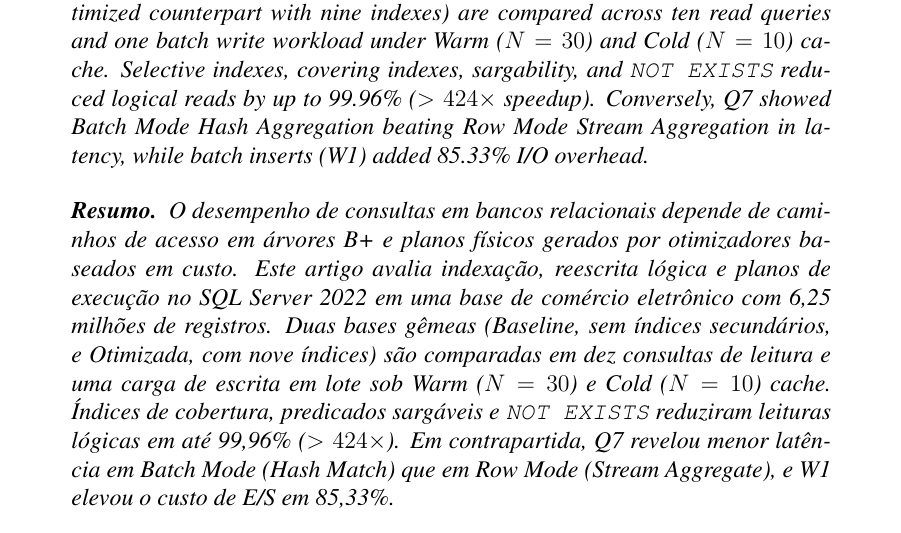
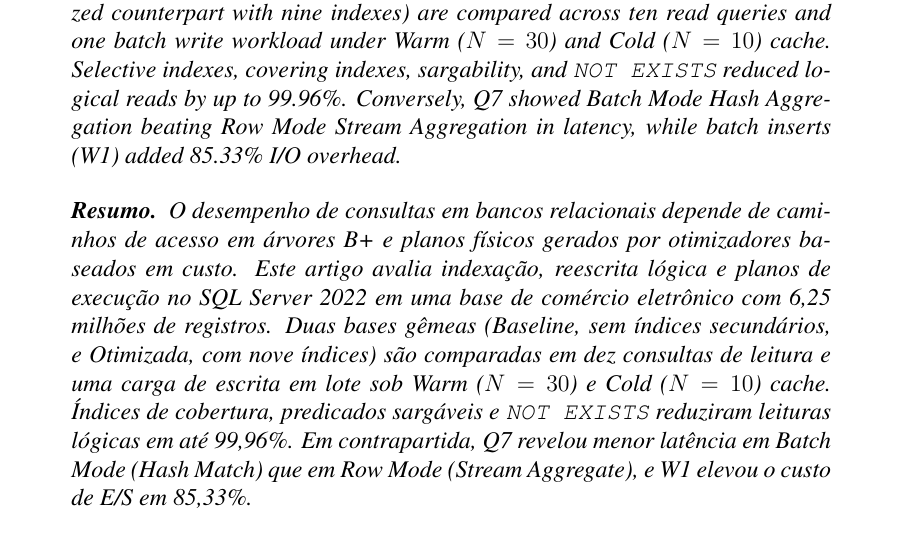
Before and after one commit to JM3L0/Trabalho-Final-BD2, a LaTeX paper (paper/main.tex): part of page 1 of 10, cut so that both start at the same text. Compiled offline with pdfLaTeX.

Commit message:
penos ajustes no abstract

```diff
--- a/paper/main.tex
+++ b/paper/main.tex
@@ -23,11 +23,11 @@
 \maketitle
 
 \begin{abstract}
-Relational query performance depends on B+ Tree access paths and cost-based execution plans. This paper evaluates indexing, query rewriting, and execution plans on SQL Server 2022 over a 6.25-million-row e-commerce schema. Twin databases (a Baseline without secondary indexes and an Optimized counterpart with nine indexes) are compared across ten read queries and one batch write workload under Warm ($N=30$) and Cold ($N=10$) cache. Selective indexes, covering indexes, sargability, and \texttt{NOT EXISTS} reduced logical reads by up to 99.96\% ($>424\times$ speedup). Conversely, Q7 showed Batch Mode Hash Aggregation beating Row Mode Stream Aggregation in latency, while batch inserts (W1) added 85.33\% I/O overhead.
+Relational query performance depends on B+ Tree access paths and cost-based execution plans. This paper evaluates indexing, query rewriting, and execution plans on SQL Server 2022 over a 6.25-million-row e-commerce schema. Twin databases (a Baseline without secondary indexes and an Optimized counterpart with nine indexes) are compared across ten read queries and one batch write workload under Warm ($N=30$) and Cold ($N=10$) cache. Selective indexes, covering indexes, sargability, and \texttt{NOT EXISTS} reduced logical reads by up to 99.96\%. Conversely, Q7 showed Batch Mode Hash Aggregation beating Row Mode Stream Aggregation in latency, while batch inserts (W1) added 85.33\% I/O overhead.
 \end{abstract}
 
 \begin{resumo}
-O desempenho de consultas em bancos relacionais depende de caminhos de acesso em árvores B+ e planos físicos gerados por otimizadores baseados em custo. Este artigo avalia indexação, reescrita lógica e planos de execução no SQL Server 2022 em uma base de comércio eletrônico com 6,25 milhões de registros. Duas bases gêmeas (Baseline, sem índices secundários, e Otimizada, com nove índices) são comparadas em dez consultas de leitura e uma carga de escrita em lote sob \textit{Warm} ($N=30$) e \textit{Cold} ($N=10$) \textit{cache}. Índices de cobertura, predicados sargáveis e \texttt{NOT EXISTS} reduziram leituras lógicas em até 99,96\% ($>424\times$). Em contrapartida, Q7 revelou menor latência em \textit{Batch Mode} (\textit{Hash Match}) que em \textit{Row Mode} (\textit{Stream Aggregate}), e W1 elevou o custo de E/S em 85,33\%.
+O desempenho de consultas em bancos relacionais depende de caminhos de acesso em árvores B+ e planos físicos gerados por otimizadores baseados em custo. Este artigo avalia indexação, reescrita lógica e planos de execução no SQL Server 2022 em uma base de comércio eletrônico com 6,25 milhões de registros. Duas bases gêmeas (Baseline, sem índices secundários, e Otimizada, com nove índices) são comparadas em dez consultas de leitura e uma carga de escrita em lote sob \textit{Warm} ($N=30$) e \textit{Cold} ($N=10$) \textit{cache}. Índices de cobertura, predicados sargáveis e \texttt{NOT EXISTS} reduziram leituras lógicas em até 99,96\%. Em contrapartida, Q7 revelou menor latência em \textit{Batch Mode} (\textit{Hash Match}) que em \textit{Row Mode} (\textit{Stream Aggregate}), e W1 elevou o custo de E/S em 85,33\%.
 \end{resumo}
 
 \section{Introdução}
```
Also changed, not shown: paper/main.pdf.
